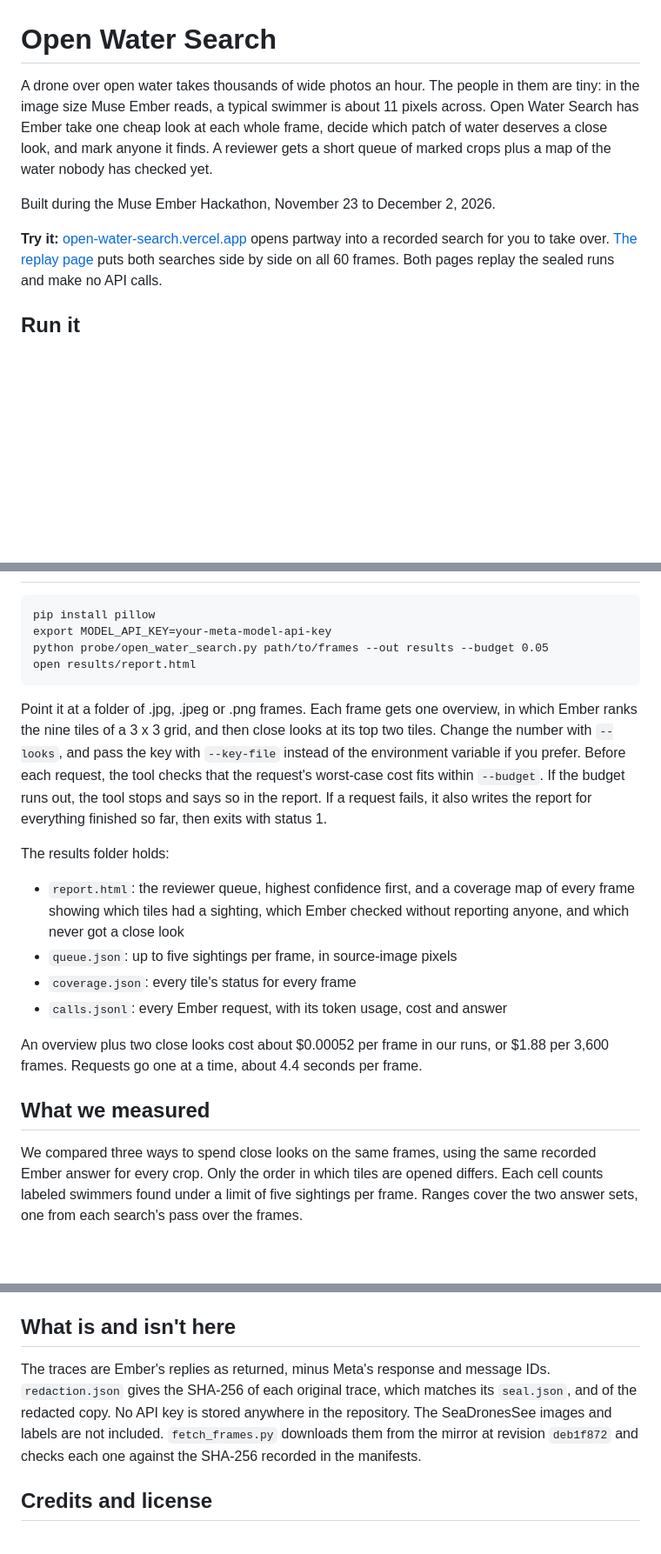
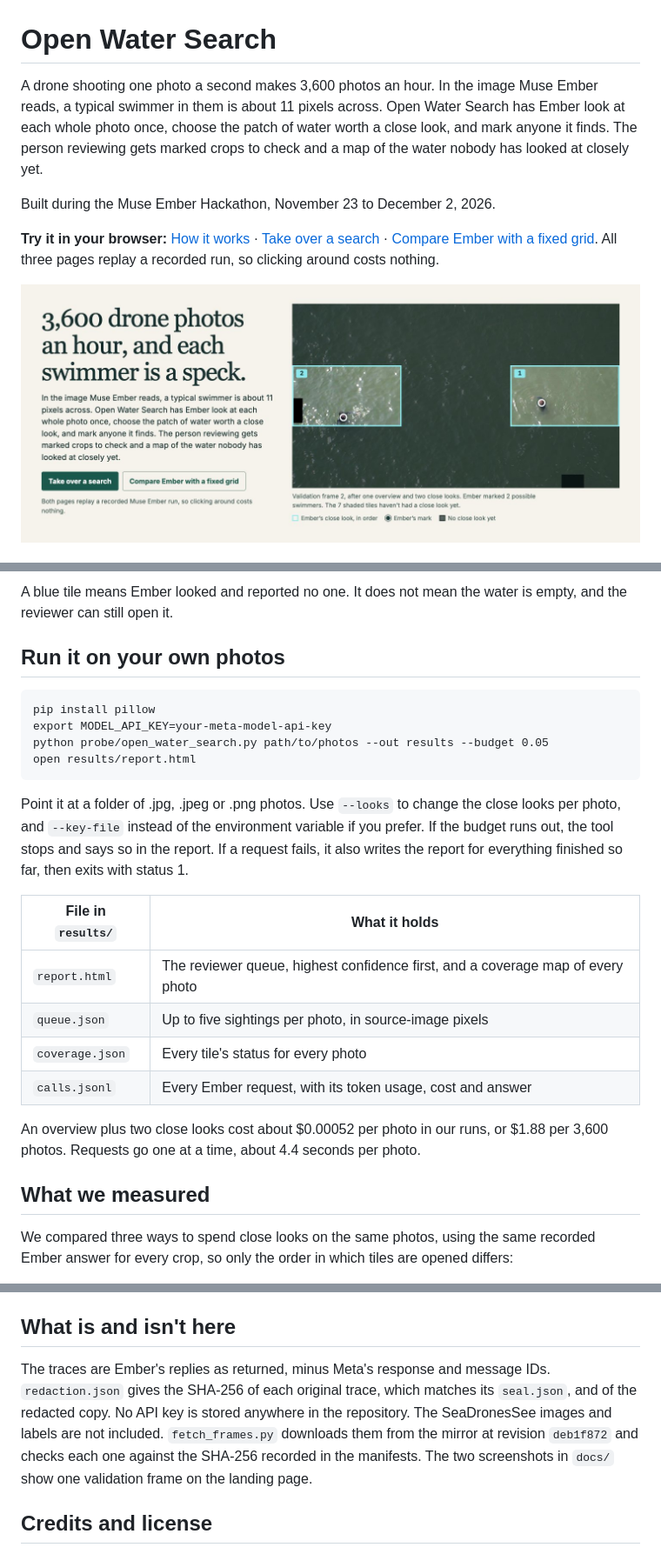
Before and after one commit to napiermd/open-water-search, a Markdown page: README.md, 3 parts joined by grey strips. Shown at 87% size. GitHub-like rendering; pictures changed too: docs/landing.jpg (added); blank space fills up the shorter version.

````diff
--- a/README.md
+++ b/README.md
@@ -1,10 +1,10 @@
 # Open Water Search
 
-A drone over open water takes thousands of wide photos an hour. The people in them are tiny: in the image size Muse Ember reads, a typical swimmer is about 11 pixels across. Open Water Search has Ember take one cheap look at each whole frame, decide which patch of water deserves a close look, and mark anyone it finds. A reviewer gets a short queue of marked crops plus a map of the water nobody has checked yet.
+A drone shooting one photo a second makes 3,600 photos an hour. In the image Muse Ember reads, a typical swimmer in them is about 11 pixels across. Open Water Search has Ember look at each whole photo once, choose the patch of water worth a close look, and mark anyone it finds. The person reviewing gets marked crops to check and a map of the water nobody has looked at closely yet.
 
 Built during the Muse Ember Hackathon, November 23 to December 2, 2026.
 
-**Try it:** [open-water-search.vercel.app](https://open-water-search.vercel.app) opens partway into a recorded search for you to take over. [The replay page](https://open-water-search.vercel.app/replay) puts both searches side by side on all 60 frames. Both pages replay the sealed runs and make no API calls.
+**Try it in your browser:** [How it works](https://open-water-search.vercel.app) · [Take over a search](https://open-water-search.vercel.app/judge) · [Compare Ember with a fixed grid](https://open-water-search.vercel.app/replay). All three pages replay a recorded run, so clicking around costs nothing.
 
-## Run it
+![Open Water Search landing page: a drone photo with Ember's two close looks outlined and the other seven tiles shaded](docs/landing.jpg)
 
@@ -12,21 +42,26 @@ Built during the Muse Ember Hackathon, November 23 to December 2, 2026.
+A blue tile means Ember looked and reported no one. It does not mean the water is empty, and the reviewer can still open it.
+
+## Run it on your own photos
+
+~~~
 pip install pillow
 export MODEL_API_KEY=your-meta-model-api-key
-python probe/open_water_search.py path/to/frames --out results --budget 0.05
+python probe/open_water_search.py path/to/photos --out results --budget 0.05
 open results/report.html
-```
+~~~
 
-Point it at a folder of .jpg, .jpeg or .png frames. Each frame gets one overview, in which Ember ranks the nine tiles of a 3 x 3 grid, and then close looks at its top two tiles. Change the number with `--looks`, and pass the key with `--key-file` instead of the environment variable if you prefer. Before each request, the tool checks that the request's worst-case cost fits within `--budget`. If the budget runs out, the tool stops and says so in the report. If a request fails, it also writes the report for everything finished so far, then exits with status 1.
+Point it at a folder of .jpg, .jpeg or .png photos. Use `--looks` to change the close looks per photo, and `--key-file` instead of the environment variable if you prefer. If the budget runs out, the tool stops and says so in the report. If a request fails, it also writes the report for everything finished so far, then exits with status 1.
 
-The results folder holds:
+| File in `results/` | What it holds |
+|---|---|
+| `report.html` | The reviewer queue, highest confidence first, and a coverage map of every photo |
+| `queue.json` | Up to five sightings per photo, in source-image pixels |
+| `coverage.json` | Every tile's status for every photo |
+| `calls.jsonl` | Every Ember request, with its token usage, cost and answer |
 
-- `report.html`: the reviewer queue, highest confidence first, and a coverage map of every frame showing which tiles had a sighting, which Ember checked without reporting anyone, and which never got a close look
-- `queue.json`: up to five sightings per frame, in source-image pixels
-- `coverage.json`: every tile's status for every frame
-- `calls.jsonl`: every Ember request, with its token usage, cost and answer
-
-An overview plus two close looks cost about $0.00052 per frame in our runs, or $1.88 per 3,600 frames. Requests go one at a time, about 4.4 seconds per frame.
+An overview plus two close looks cost about $0.00052 per photo in our runs, or $1.88 per 3,600 photos. Requests go one at a time, about 4.4 seconds per photo.
 
 ## What we measured
 
-We compared three ways to spend close looks on the same frames, using the same recorded Ember answer for every crop. Only the order in which tiles are opened differs. Each cell counts labeled swimmers found under a limit of five sightings per frame. Ranges cover the two answer sets, one from each search's pass over the frames.
+We compared three ways to spend close looks on the same photos, using the same recorded Ember answer for every crop, so only the order in which tiles are opened differs:
 
@@ -105,7 +187,7 @@ To make your own sealed run on macOS, move `live/` or `validation/live/` aside.
 
 ## What is and isn't here
 
-The traces are Ember's replies as returned, minus Meta's response and message IDs. `redaction.json` gives the SHA-256 of each original trace, which matches its `seal.json`, and of the redacted copy. No API key is stored anywhere in the repository. The SeaDronesSee images and labels are not included. `fetch_frames.py` downloads them from the mirror at revision `deb1f872` and checks each one against the SHA-256 recorded in the manifests.
+The traces are Ember's replies as returned, minus Meta's response and message IDs. `redaction.json` gives the SHA-256 of each original trace, which matches its `seal.json`, and of the redacted copy. No API key is stored anywhere in the repository. The SeaDronesSee images and labels are not included. `fetch_frames.py` downloads them from the mirror at revision `deb1f872` and checks each one against the SHA-256 recorded in the manifests. The two screenshots in `docs/` show one validation frame on the landing page.
 
 ## Credits and license
 
````
Also changed, not shown: other parts of README.md (+94 -17 lines), docs/how-it-works.jpg (added), 7 other files.
